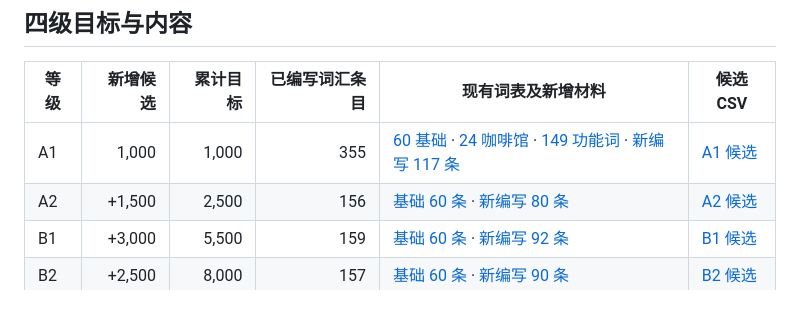
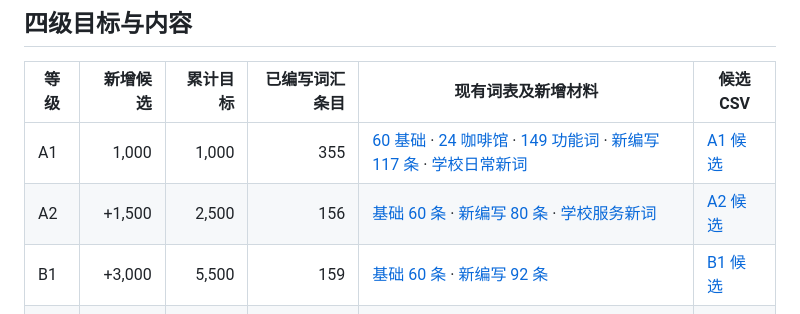
Before and after one commit to Anotonia/ES, a Markdown page: docs/词汇数据库索引.md, the part around the change. GitHub-like rendering.

Commit message:
Link new A1-B2 learning texts from vocabulary index

```diff
--- a/docs/词汇数据库索引.md
+++ b/docs/词汇数据库索引.md
@@ -9,8 +9,8 @@
 
 | 等级 | 新增候选 | 累计目标 | 已编写词汇条目 | 现有词表及新增材料 | 候选 CSV |
 |---|---:|---:|---:|---|---|
-| A1 | 1,000 | 1,000 | 355 | [60 基础](../levels/A1/00-基础核心词汇.md) · [24 咖啡馆](../levels/A1/01-咖啡馆点单.md) · [149 功能词](../levels/A1/02-高频功能词与表达.md) · [新编写 117 条](../data/expansions/2026-10-A1-school-daily.csv) | [A1 候选](../data/candidates/candidate-A1.csv) |
-| A2 | +1,500 | 2,500 | 156 | [基础 60 条](../levels/A2/00-基础核心词汇.md) · [新编写 80 条](../data/expansions/2026-10-A2-school-services.csv) | [A2 候选](../data/candidates/candidate-A2.csv) |
+| A1 | 1,000 | 1,000 | 355 | [60 基础](../levels/A1/00-基础核心词汇.md) · [24 咖啡馆](../levels/A1/01-咖啡馆点单.md) · [149 功能词](../levels/A1/02-高频功能词与表达.md) · [新编写 117 条](../data/expansions/2026-10-A1-school-daily.csv) · [学校日常新词](../levels/A1/03-学校日常基础词汇.md) | [A1 候选](../data/candidates/candidate-A1.csv) |
+| A2 | +1,500 | 2,500 | 156 | [基础 60 条](../levels/A2/00-基础核心词汇.md) · [新编写 80 条](../data/expansions/2026-10-A2-school-services.csv) · [学校服务新词](../levels/A2/01-学校服务与生活词汇.md) | [A2 候选](../data/candidates/candidate-A2.csv) |
 | B1 | +3,000 | 5,500 | 159 | [基础 60 条](../levels/B1/00-基础核心词汇.md) · [新编写 92 条](../data/expansions/2026-10-B1-school-problems.csv) | [B1 候选](../data/candidates/candidate-B1.csv) |
 | B2 | +2,500 | 8,000 | 157 | [基础 60 条](../levels/B2/00-基础核心词汇.md) · [新编写 90 条](../data/expansions/2026-10-B2-argument-institutions.csv) | [B2 候选](../data/candidates/candidate-B2.csv) |
 
```
